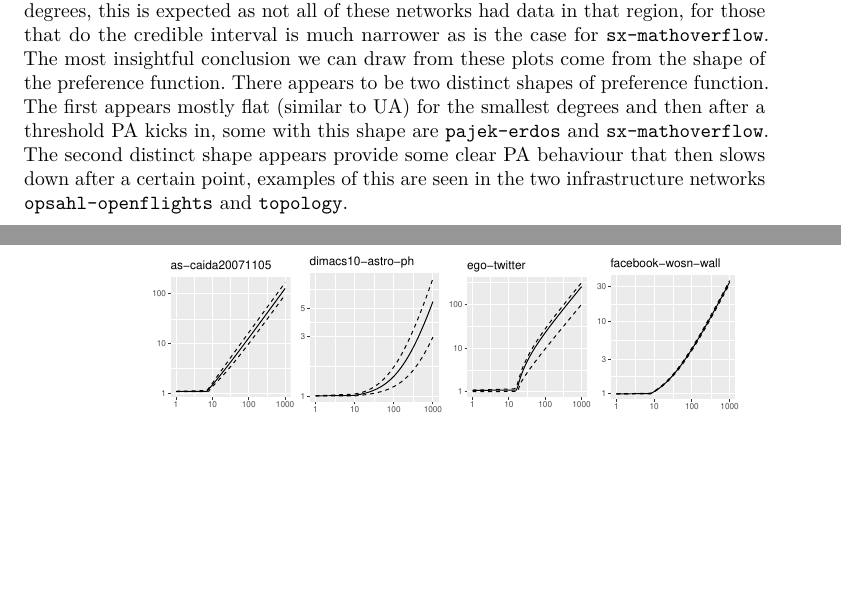
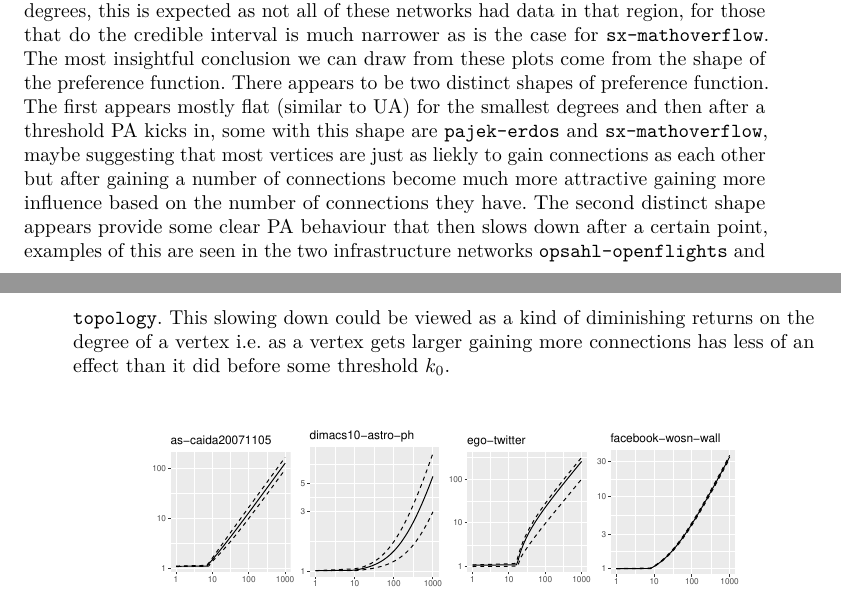
Before and after one commit to TWBoughen/tail_flex, a LaTeX paper (paper.tex): two parts of pages 13 and 14 of 21, joined at a grey line, cut so that both start at the same text, the shorter picture padded with empty space. Compiled offline with pdfLaTeX.

Commit message:
Recompiling

```diff
--- a/paper.tex
+++ b/paper.tex
@@ -151,9 +151,9 @@
 \newcommand*\listoflistings{\listof{codelisting}{List of Listings}}
 \usepackage{amsthm}
 \theoremstyle{plain}
+\newtheorem{theorem}{Theorem}[section]
+\theoremstyle{plain}
 \newtheorem{proposition}{Proposition}[section]
-\theoremstyle{plain}
-\newtheorem{theorem}{Theorem}[section]
 \theoremstyle{remark}
 \AtBeginDocument{\renewcommand*{\proofname}{Proof}}
 \newtheorem*{remark}{Remark}
@@ -796,10 +796,17 @@ from these plots come from the shape of the preference function. There
 appears to be two distinct shapes of preference function. The first
 appears mostly flat (similar to UA) for the smallest degrees and then
 after a threshold PA kicks in, some with this shape are
-\texttt{pajek-erdos} and \texttt{sx-mathoverflow}. The second distinct
-shape appears provide some clear PA behaviour that then slows down after
-a certain point, examples of this are seen in the two infrastructure
-networks \texttt{opsahl-openflights} and \texttt{topology}.
+\texttt{pajek-erdos} and \texttt{sx-mathoverflow}, maybe suggesting that
+most vertices are just as liekly to gain connections as each other but
+after gaining a number of connections become much more attractive
+gaining more influence based on the number of connections they have. The
+second distinct shape appears provide some clear PA behaviour that then
+slows down after a certain point, examples of this are seen in the two
+infrastructure networks \texttt{opsahl-openflights} and
+\texttt{topology}. This slowing down could be viewed as a kind of
+diminishing returns on the degree of a vertex i.e.~as a vertex gets
+larger gaining more connections has less of an effect than it did before
+some threshold \(k_0\).
 
 \begin{figure}
 
```
Also changed, not shown: paper.pdf, paper_files/figure-pdf/fig-pa-1.pdf, paper_files/figure-pdf/fig-rec1-1.pdf, paper_files/figure-pdf/fig-shapes-1.pdf, paper.tex (12 more changed lines).
